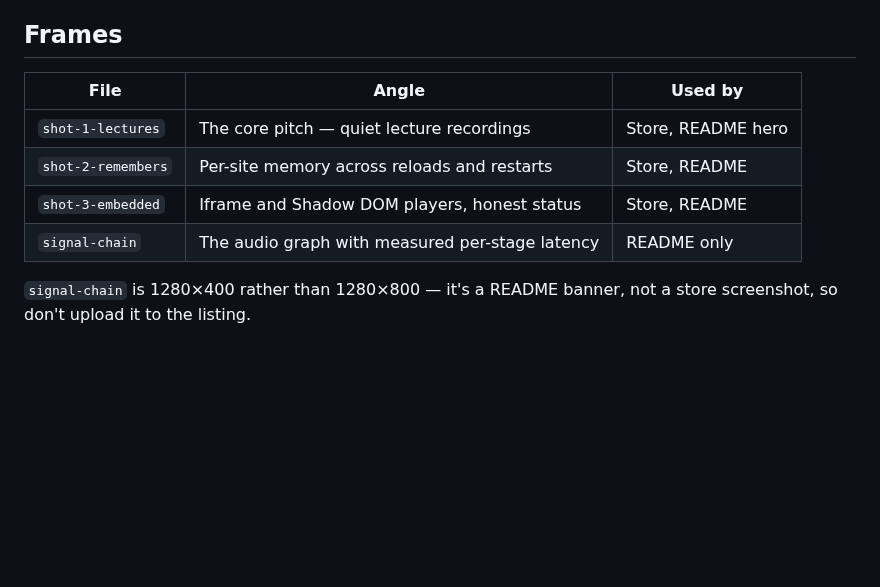
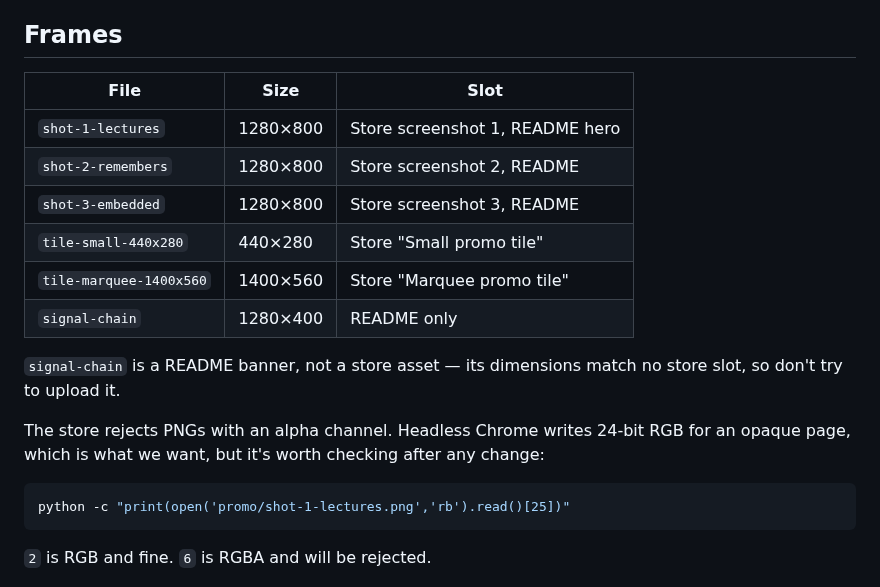
Before and after one commit to Ari-Joon/KAM-Volume-Booster, a Markdown page: promo/README.md, the part around the change. Drawn GitHub-style; blank space fills up the shorter version.

````diff
--- a/promo/README.md
+++ b/promo/README.md
@@ -23,15 +23,27 @@ display produces 2560×1600 output.
 
 ## Frames
 
-| File | Angle | Used by |
+| File | Size | Slot |
 |---|---|---|
-| `shot-1-lectures` | The core pitch — quiet lecture recordings | Store, README hero |
-| `shot-2-remembers` | Per-site memory across reloads and restarts | Store, README |
-| `shot-3-embedded` | Iframe and Shadow DOM players, honest status | Store, README |
-| `signal-chain` | The audio graph with measured per-stage latency | README only |
+| `shot-1-lectures` | 1280×800 | Store screenshot 1, README hero |
+| `shot-2-remembers` | 1280×800 | Store screenshot 2, README |
+| `shot-3-embedded` | 1280×800 | Store screenshot 3, README |
+| `tile-small-440x280` | 440×280 | Store "Small promo tile" |
+| `tile-marquee-1400x560` | 1400×560 | Store "Marquee promo tile" |
+| `signal-chain` | 1280×400 | README only |
 
-`signal-chain` is 1280×400 rather than 1280×800 — it's a README banner, not a
-store screenshot, so don't upload it to the listing.
+`signal-chain` is a README banner, not a store asset — its dimensions match no
+store slot, so don't try to upload it.
+
+The store rejects PNGs with an alpha channel. Headless Chrome writes 24-bit RGB
+for an opaque page, which is what we want, but it's worth checking after any
+change:
+
+```bash
+python -c "print(open('promo/shot-1-lectures.png','rb').read()[25])"
+```
+
+`2` is RGB and fine. `6` is RGBA and will be rejected.
 
 ![Signal chain](signal-chain.png)
 
````
Also changed, not shown: promo/tile-marquee-1400x560.png (added), promo/tile-small-440x280.png (added), 2 other files.
